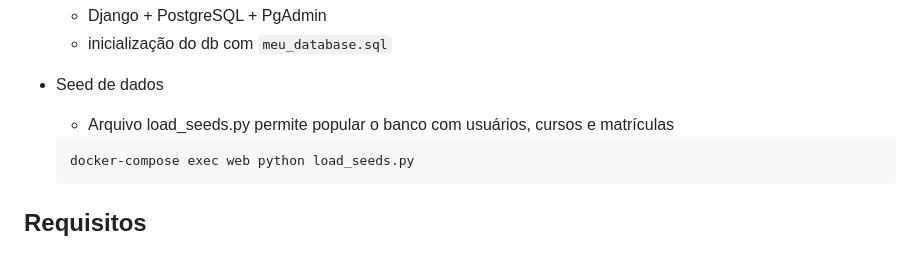
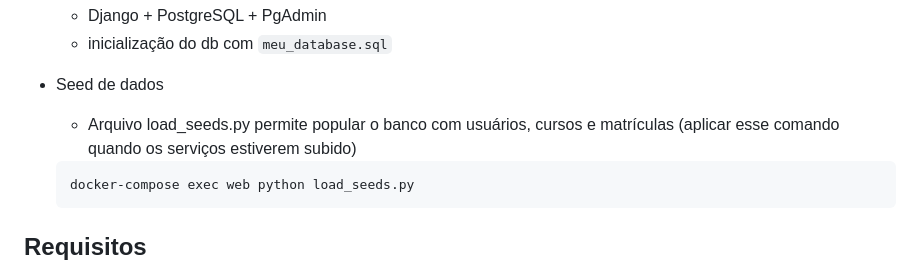
Before and after one commit to M2004GV/academia-dev-python, a Markdown page: README.md, the part around the change. Drawn GitHub-style.

````diff
--- a/README.md
+++ b/README.md
@@ -39,7 +39,7 @@ Sistema para gerenciar **alunos**, **cursos** e **matrículas** com relatórios
   - inicialização do db com `meu_database.sql`
 
 - Seed de dados
-  -  Arquivo load_seeds.py permite popular o banco com usuários, cursos e matrículas
+  -  Arquivo load_seeds.py permite popular o banco com usuários, cursos e matrículas (aplicar esse comando quando os serviços estiverem subido)
     ```bash
     docker-compose exec web python load_seeds.py
     ```
````
